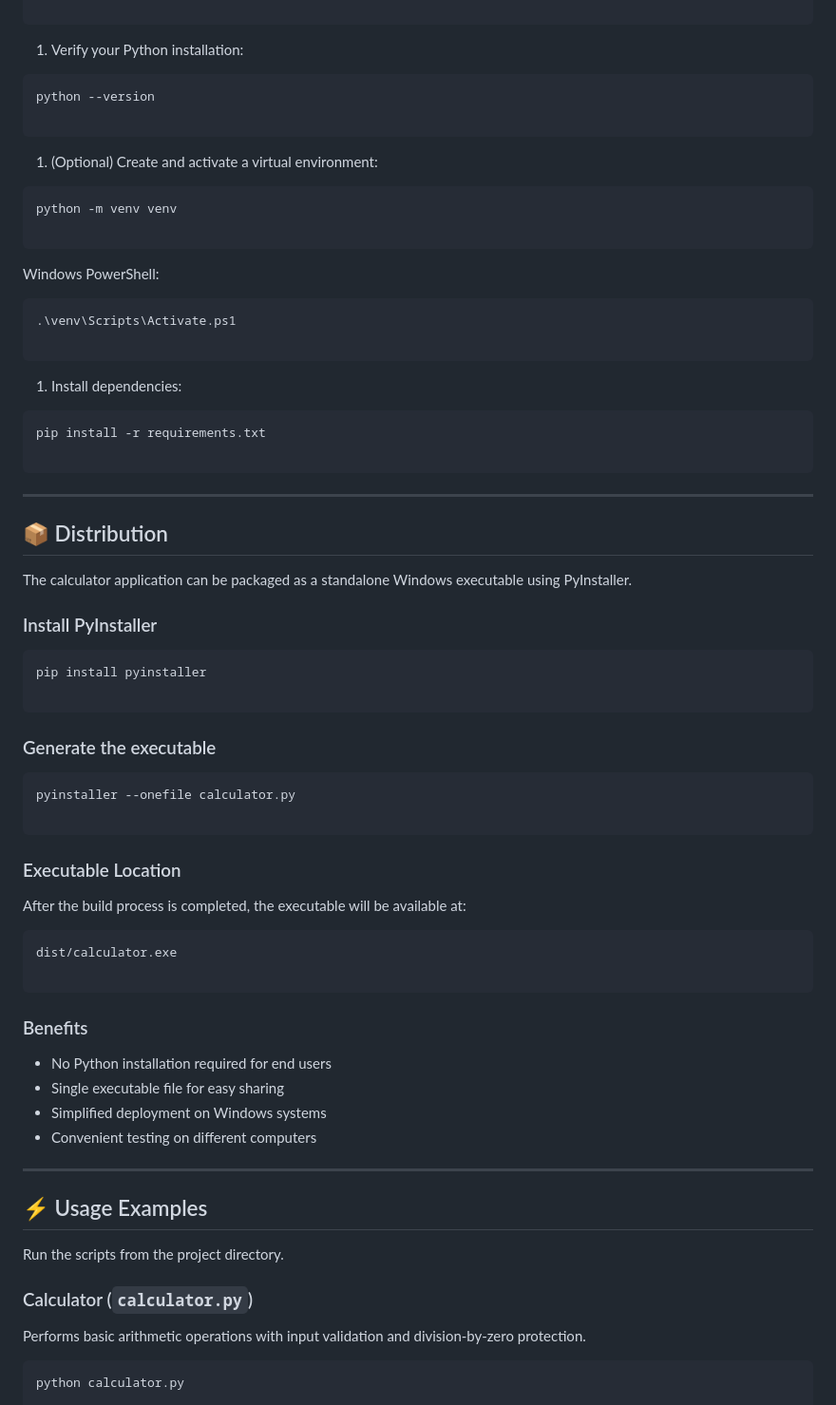
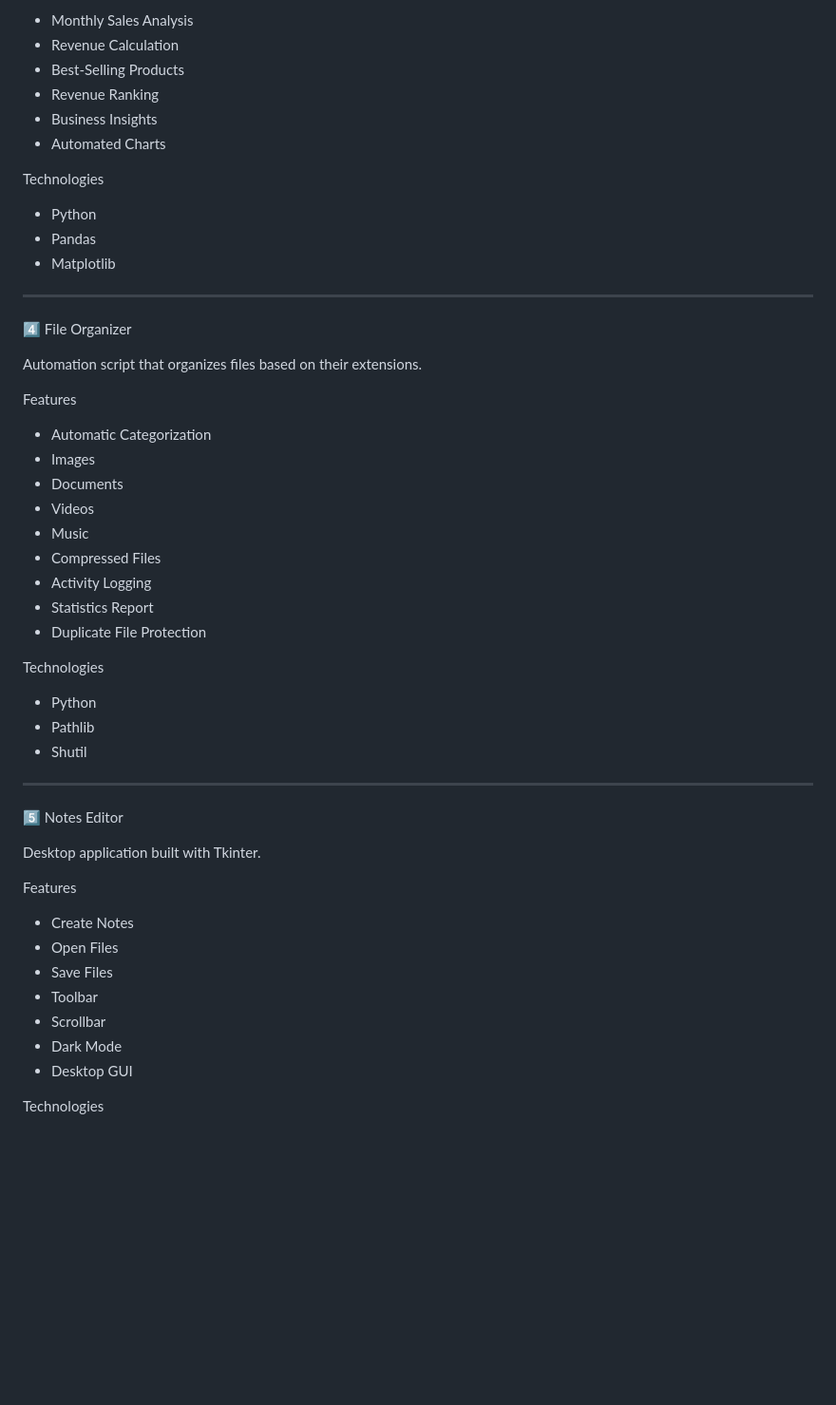
Before and after one commit to Linck-creator/cursor-ai-python-journey, a Markdown page: README.md, the part around one of its changes. Shown at 95% size. GitHub-like rendering; blank space fills up the shorter version.

````diff
--- a/README.md
+++ b/README.md
@@ -57,80 +88,56 @@ cd Curso_Santander_Open
 
-```
+- Monthly Sales Analysis
+- Revenue Calculation
+- Best-Selling Products
+- Revenue Ranking
+- Business Insights
+- Automated Charts
 
-1. Verify your Python installation:
+Technologies
 
-```sh
-python --version
-
-```
-
-1. (Optional) Create and activate a virtual environment:
-
-```sh
-python -m venv venv
-
-```
-
-Windows PowerShell:
-
-```sh
-.\venv\Scripts\Activate.ps1
-
-```
-
-1. Install dependencies:
-
-```sh
-pip install -r requirements.txt
-
-```
+- Python
+- Pandas
+- Matplotlib
 
 ---
 
-## 📦 Distribution
+4️⃣ File Organizer
 
-The calculator application can be packaged as a standalone Windows executable using PyInstaller.
+Automation script that organizes files based on their extensions.
 
-### Install PyInstaller
+Features
 
-```sh
-pip install pyinstaller
+- Automatic Categorization
+- Images
+- Documents
+- Videos
+- Music
+- Compressed Files
+- Activity Logging
+- Statistics Report
+- Duplicate File Protection
 
-```
+Technologies
 
-### Generate the executable
-
-```sh
-pyinstaller --onefile calculator.py
-
-```
-
-### Executable Location
-
-After the build process is completed, the executable will be available at:
-
-```text
-dist/calculator.exe
-
-```
-
-### Benefits
-
-- No Python installation required for end users
-- Single executable file for easy sharing
-- Simplified deployment on Windows systems
-- Convenient testing on different computers
+- Python
+- Pathlib
+- Shutil
 
 ---
 
-## ⚡ Usage Examples
+5️⃣ Notes Editor
 
-Run the scripts from the project directory.
+Desktop application built with Tkinter.
 
-### Calculator (`calculator.py`)
+Features
 
-Performs basic arithmetic operations with input validation and division-by-zero protection.
+- Create Notes
+- Open Files
+- Save Files
+- Toolbar
+- Scrollbar
+- Dark Mode
+- Desktop GUI
 
-```sh
-python calculator.py
+Technologies
 
````
Also changed, not shown: other parts of README.md (+99 -104 lines).
